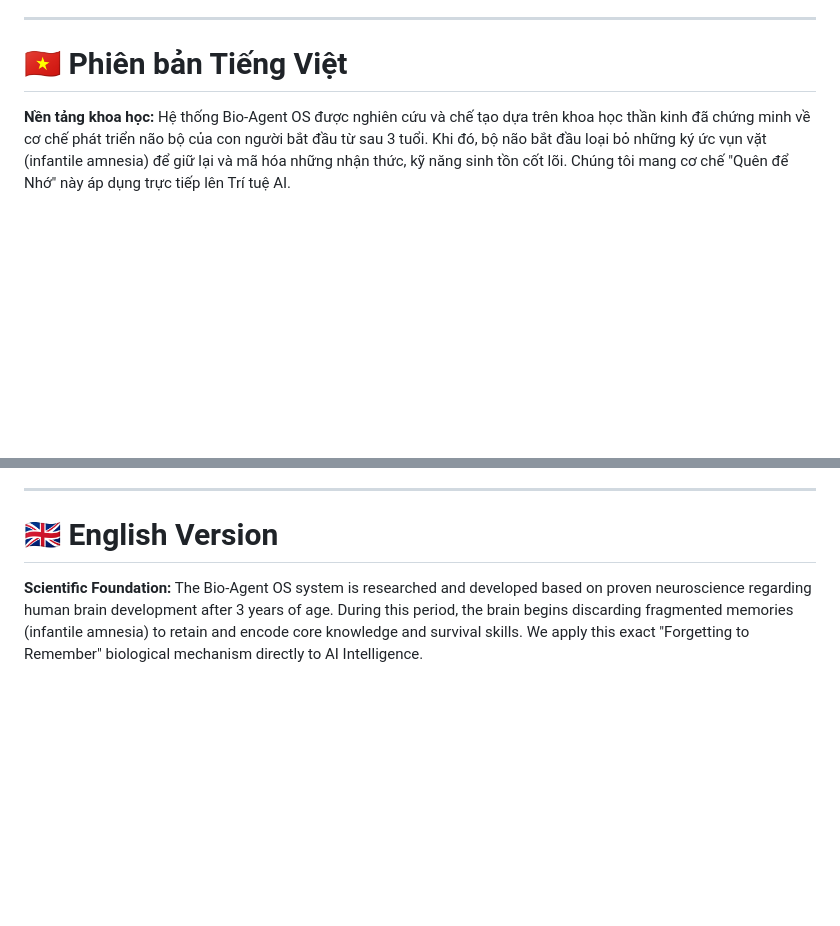
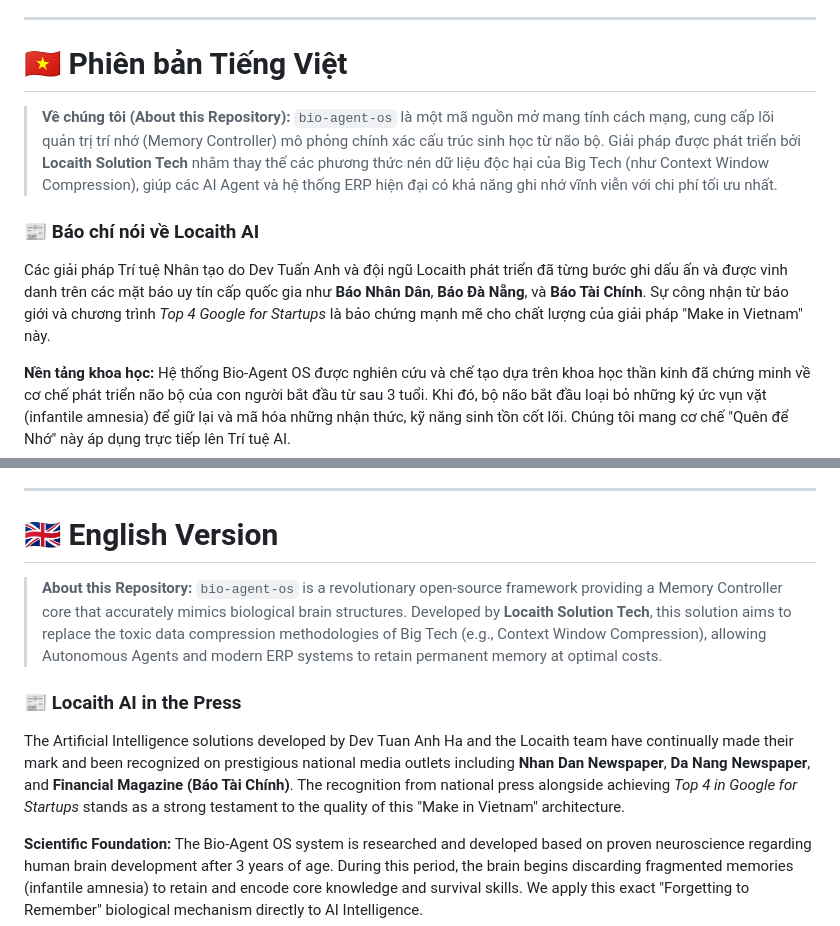
Before and after one commit to locaith/bio-memory-ai-locaith, a Markdown page: README.md, 2 parts joined by grey strips. GitHub-like rendering; blank space fills up the shorter version.

Commit message:
Update README with Repository Description and Press Media Recognition (Báo Nhân Dân, Đà Nẵng, Tài Chính)

```diff
--- a/README.md
+++ b/README.md
@@ -16,6 +16,11 @@
 ---
 
 # 🇻🇳 Phiên bản Tiếng Việt
+
+> **Về chúng tôi (About this Repository):** `bio-agent-os` là một mã nguồn mở mang tính cách mạng, cung cấp lõi quản trị trí nhớ (Memory Controller) mô phỏng chính xác cấu trúc sinh học từ não bộ. Giải pháp được phát triển bởi **Locaith Solution Tech** nhằm thay thế các phương thức nén dữ liệu độc hại của Big Tech (như Context Window Compression), giúp các AI Agent và hệ thống ERP hiện đại có khả năng ghi nhớ vĩnh viễn với chi phí tối ưu nhất.
+
+### 📰 Báo chí nói về Locaith AI
+Các giải pháp Trí tuệ Nhân tạo do Dev Tuấn Anh và đội ngũ Locaith phát triển đã từng bước ghi dấu ấn và được vinh danh trên các mặt báo uy tín cấp quốc gia như **Báo Nhân Dân**, **Báo Đà Nẵng**, và **Báo Tài Chính**. Sự công nhận từ báo giới và chương trình *Top 4 Google for Startups* là bảo chứng mạnh mẽ cho chất lượng của giải pháp "Make in Vietnam" này.
 
 **Nền tảng khoa học:** Hệ thống Bio-Agent OS được nghiên cứu và chế tạo dựa trên khoa học thần kinh đã chứng minh về cơ chế phát triển não bộ của con người bắt đầu từ sau 3 tuổi. Khi đó, bộ não bắt đầu loại bỏ những ký ức vụn vặt (infantile amnesia) để giữ lại và mã hóa những nhận thức, kỹ năng sinh tồn cốt lõi. Chúng tôi mang cơ chế "Quên để Nhớ" này áp dụng trực tiếp lên Trí tuệ AI.
 
@@ -125,6 +130,11 @@ Hệ thống **Bio-Agent OS** được nghiên cứu và phát triển bởi **D
 
 # 🇬🇧 English Version
 
+> **About this Repository:** `bio-agent-os` is a revolutionary open-source framework providing a Memory Controller core that accurately mimics biological brain structures. Developed by **Locaith Solution Tech**, this solution aims to replace the toxic data compression methodologies of Big Tech (e.g., Context Window Compression), allowing Autonomous Agents and modern ERP systems to retain permanent memory at optimal costs.
+
+### 📰 Locaith AI in the Press
+The Artificial Intelligence solutions developed by Dev Tuan Anh Ha and the Locaith team have continually made their mark and been recognized on prestigious national media outlets including **Nhan Dan Newspaper**, **Da Nang Newspaper**, and **Financial Magazine (Báo Tài Chính)**. The recognition from national press alongside achieving *Top 4 in Google for Startups* stands as a strong testament to the quality of this "Make in Vietnam" architecture.
+
 **Scientific Foundation:** The Bio-Agent OS system is researched and developed based on proven neuroscience regarding human brain development after 3 years of age. During this period, the brain begins discarding fragmented memories (infantile amnesia) to retain and encode core knowledge and survival skills. We apply this exact "Forgetting to Remember" biological mechanism directly to AI Intelligence.
 
 ## 🚀 The Mission: A "Trojan Horse" for OpenClaw & OpenDevin
```
